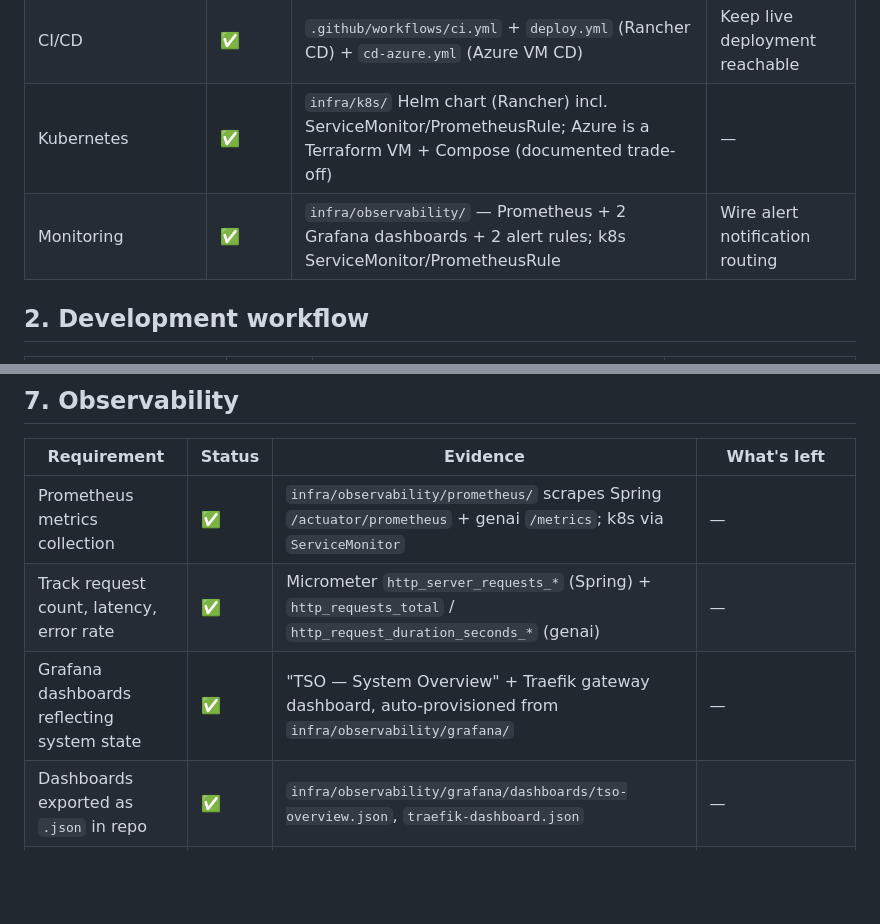
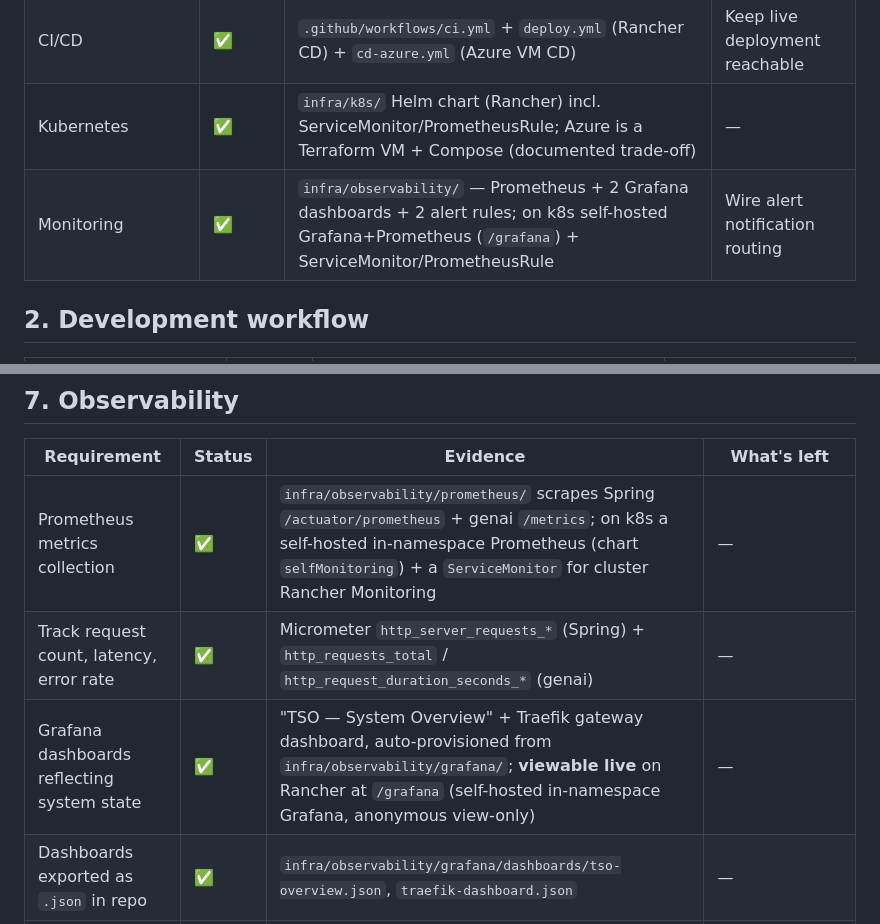
Before and after one commit to AET-DevOps26/team-special-ops, a Markdown page: docs/requirements-compliance.md, 2 parts joined by grey strips. Drawn GitHub-style; blank space fills up the shorter version.

```diff
--- a/docs/requirements-compliance.md
+++ b/docs/requirements-compliance.md
@@ -50,7 +50,7 @@ documentation that is "inconsistent with implementation").
 | GenAI as separate Python service | ✅ | `services/genai` (FastAPI `/genai/ask` + LLM call via LangChain `ChatOpenAI`) | — |
 | CI/CD | ✅ | `.github/workflows/ci.yml` + `deploy.yml` (Rancher CD) + `cd-azure.yml` (Azure VM CD) | Keep live deployment reachable |
 | Kubernetes | ✅ | `infra/k8s/` Helm chart (Rancher) incl. ServiceMonitor/PrometheusRule; Azure is a Terraform VM + Compose (documented trade-off) | — |
-| Monitoring | ✅ | `infra/observability/` — Prometheus + 2 Grafana dashboards + 2 alert rules; k8s ServiceMonitor/PrometheusRule | Wire alert notification routing |
+| Monitoring | ✅ | `infra/observability/` — Prometheus + 2 Grafana dashboards + 2 alert rules; on k8s self-hosted Grafana+Prometheus (`/grafana`) + ServiceMonitor/PrometheusRule | Wire alert notification routing |
 
 ## 2. Development workflow
 
@@ -111,9 +111,9 @@ documentation that is "inconsistent with implementation").
 
 | Requirement | Status | Evidence | What's left |
 |---|---|---|---|
-| Prometheus metrics collection | ✅ | `infra/observability/prometheus/` scrapes Spring `/actuator/prometheus` + genai `/metrics`; k8s via `ServiceMonitor` | — |
+| Prometheus metrics collection | ✅ | `infra/observability/prometheus/` scrapes Spring `/actuator/prometheus` + genai `/metrics`; on k8s a self-hosted in-namespace Prometheus (chart `selfMonitoring`) + a `ServiceMonitor` for cluster Rancher Monitoring | — |
 | Track request count, latency, error rate | ✅ | Micrometer `http_server_requests_*` (Spring) + `http_requests_total` / `http_request_duration_seconds_*` (genai) | — |
-| Grafana dashboards reflecting system state | ✅ | "TSO — System Overview" + Traefik gateway dashboard, auto-provisioned from `infra/observability/grafana/` | — |
+| Grafana dashboards reflecting system state | ✅ | "TSO — System Overview" + Traefik gateway dashboard, auto-provisioned from `infra/observability/grafana/`; **viewable live** on Rancher at `/grafana` (self-hosted in-namespace Grafana, anonymous view-only) | — |
 | Dashboards exported as `.json` in repo | ✅ | `infra/observability/grafana/dashboards/tso-overview.json`, `traefik-dashboard.json` | — |
 | ≥1 meaningful alert rule | ✅ | `infra/observability/prometheus/alerts.yml`: `ServiceDown` (up==0 for 1m, critical), `HighErrorRate` (5xx ratio >0.05 for 5m, warning) | Alertmanager / notification routing not yet wired |
 
```
Also changed, not shown: docs/observability.md (+27 -9 lines).
